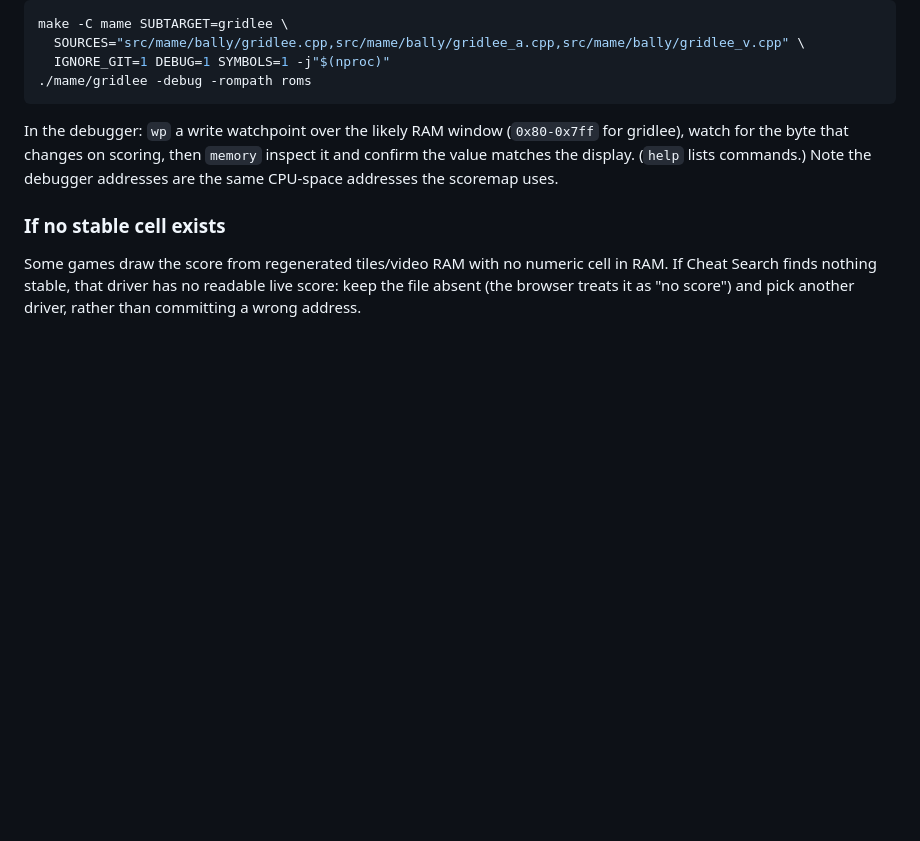
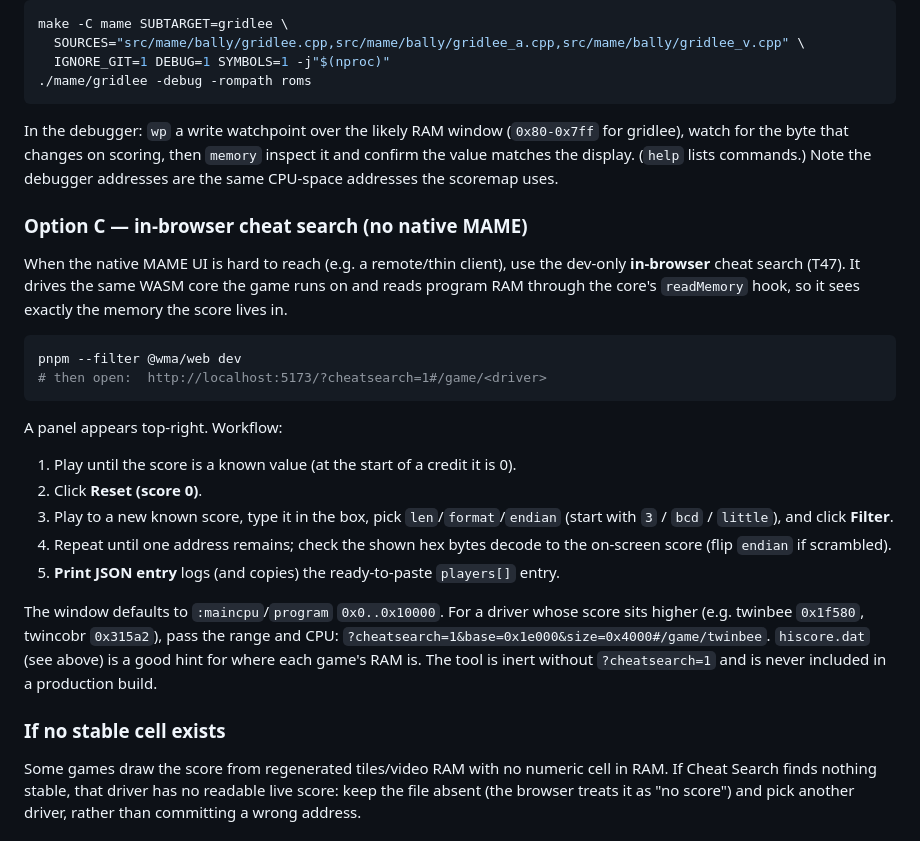
Before and after one commit to abe87654321/web-mame-arcade, a Markdown page: core/scoremap/README.md, the part around the change. GitHub-like rendering; blank space fills up the shorter version.

Commit message:
docs(scoremap): describe the in-browser cheat search (T47 Option C)

````diff
--- a/core/scoremap/README.md
+++ b/core/scoremap/README.md
@@ -82,6 +82,34 @@ In the debugger: `wp` a write watchpoint over the likely RAM window
 commands.) Note the debugger addresses are the same CPU-space addresses the
 scoremap uses.
 
+### Option C — in-browser cheat search (no native MAME)
+
+When the native MAME UI is hard to reach (e.g. a remote/thin client), use the
+dev-only **in-browser** cheat search (T47). It drives the same WASM core the game
+runs on and reads program RAM through the core's `readMemory` hook, so it sees
+exactly the memory the score lives in.
+
+```sh
+pnpm --filter @wma/web dev
+# then open:  http://localhost:5173/?cheatsearch=1#/game/<driver>
+```
+
+A panel appears top-right. Workflow:
+
+1. Play until the score is a known value (at the start of a credit it is 0).
+2. Click **Reset (score 0)**.
+3. Play to a new known score, type it in the box, pick `len`/`format`/`endian`
+   (start with `3` / `bcd` / `little`), and click **Filter**.
+4. Repeat until one address remains; check the shown hex bytes decode to the
+   on-screen score (flip `endian` if scrambled).
+5. **Print JSON entry** logs (and copies) the ready-to-paste `players[]` entry.
+
+The window defaults to `:maincpu`/`program` `0x0..0x10000`. For a driver whose
+score sits higher (e.g. twinbee `0x1f580`, twincobr `0x315a2`), pass the range and
+CPU: `?cheatsearch=1&base=0x1e000&size=0x4000#/game/twinbee`. `hiscore.dat`
+(see above) is a good hint for where each game's RAM is. The tool is inert
+without `?cheatsearch=1` and is never included in a production build.
+
 ### If no stable cell exists
 
 Some games draw the score from regenerated tiles/video RAM with no numeric cell
````
Also changed, not shown: docs/tasks/README.md (+4 -3 lines).
